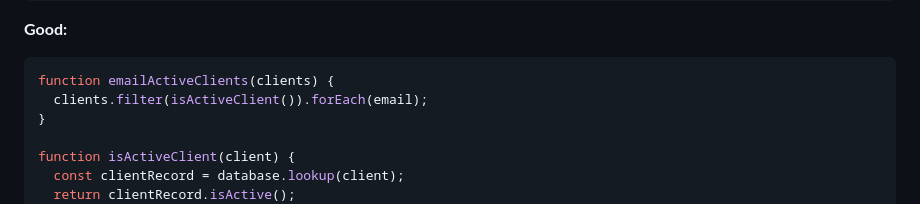
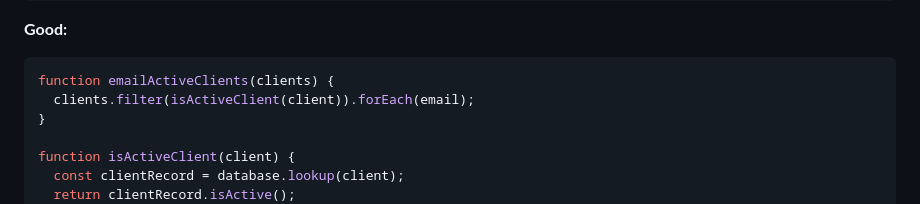
Before and after one commit to ryanmcdermott/clean-code-javascript, a Markdown page: README.md, the part around the change. Drawn GitHub-style.

````diff
--- a/README.md
+++ b/README.md
@@ -312,7 +312,7 @@ function emailClients(clients) {
 
 ```javascript
 function emailActiveClients(clients) {
-  clients.filter(isActiveClient()).forEach(email);
+  clients.filter(isActiveClient(client)).forEach(email);
 }
 
 function isActiveClient(client) {
````
